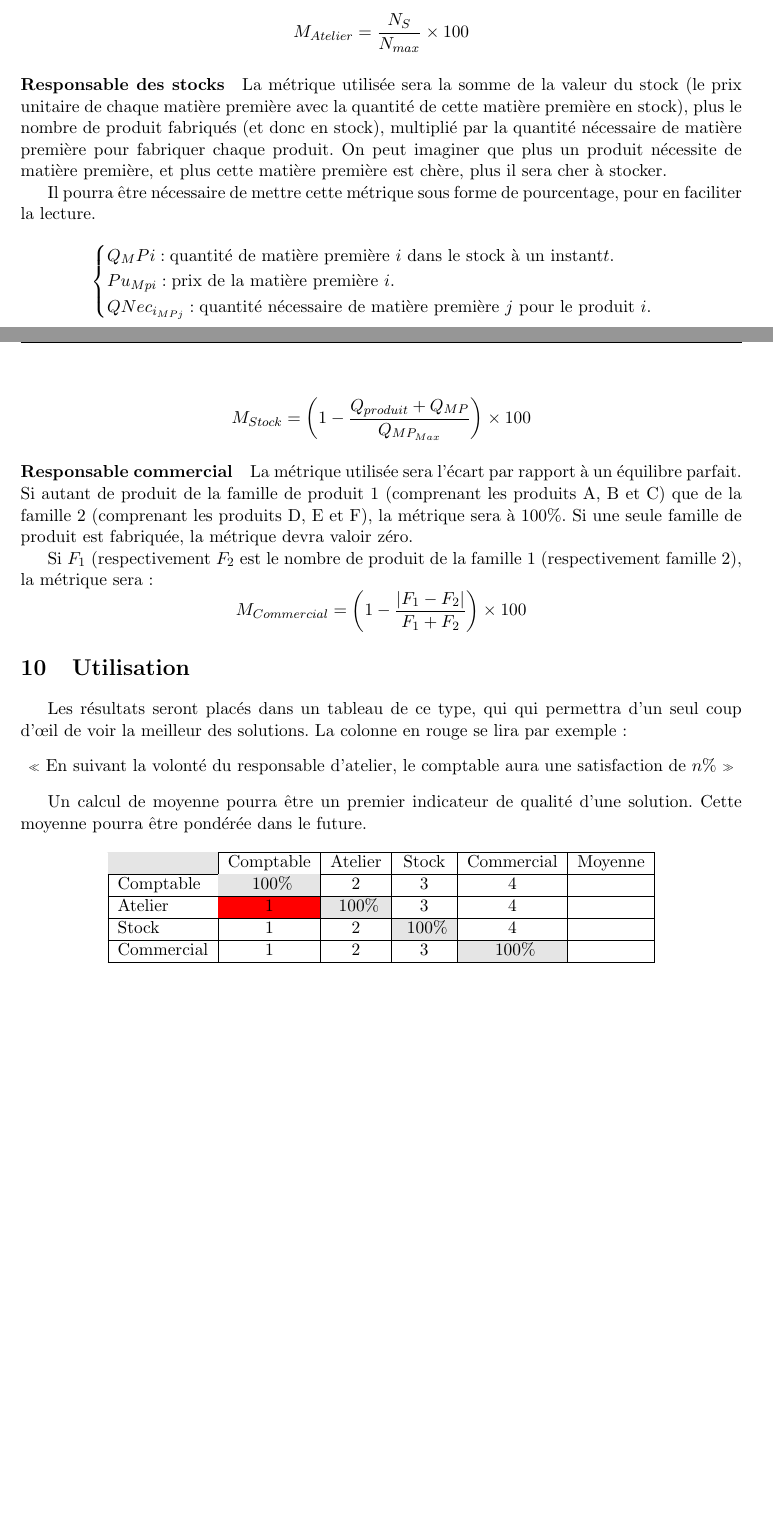
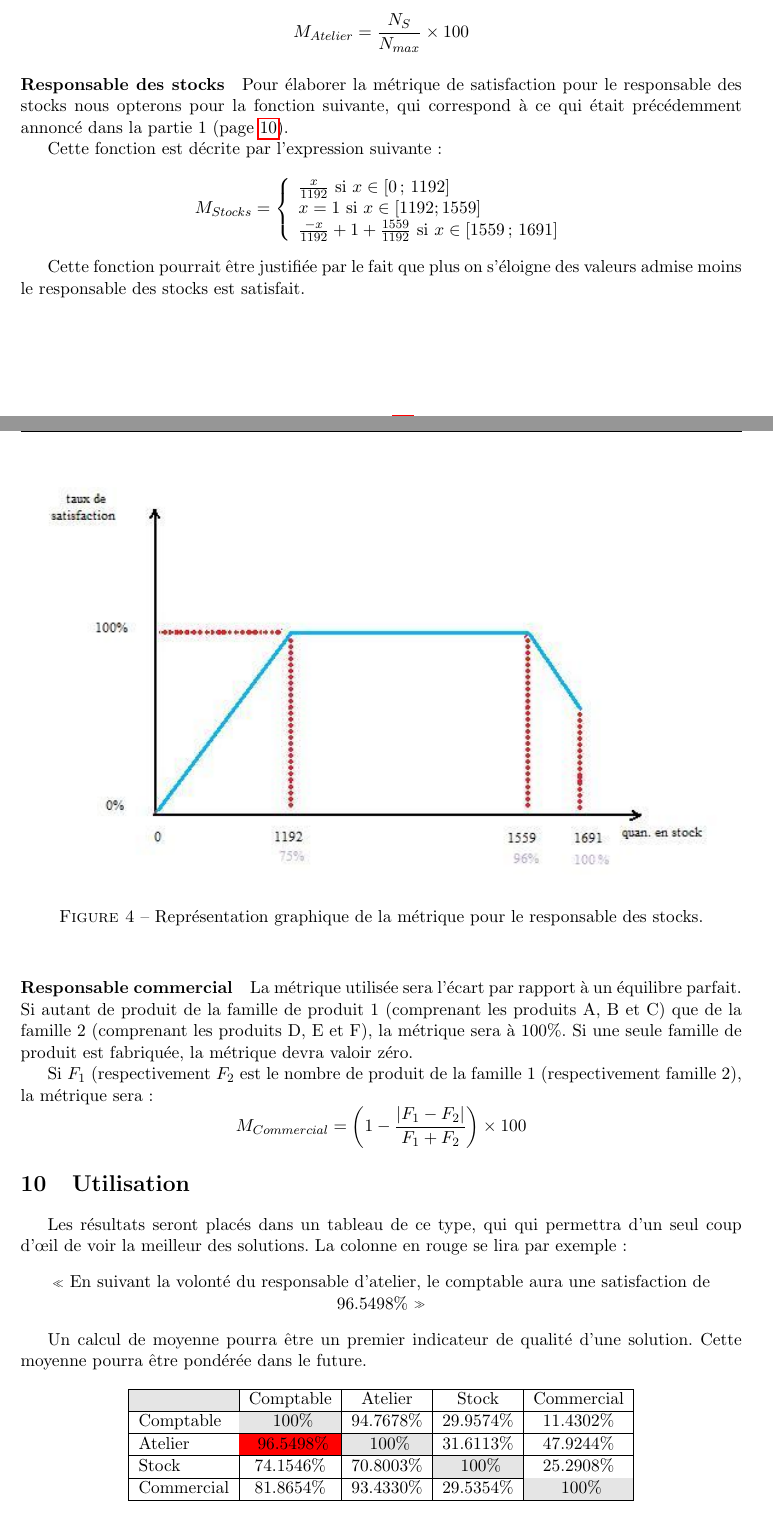
Before and after one commit to modSquad/AaD, a LaTeX paper (src/main.tex, which reads src/multicritere.tex): two parts of pages 13 and 14 of 17, joined at a grey line, cut so that both start at the same text, the shorter picture padded with empty space. Compiled offline with pdfLaTeX.

Commit message:
Partie 2 : résultats numérique, attente de review

```diff
--- a/src/multicritere.tex
+++ b/src/multicritere.tex
@@ -46,21 +46,29 @@ M_{Atelier} = \frac{N_{S}}{N_{max}} \times 100
 $$
 
 \paragraph{Responsable des stocks}
-La métrique utilisée sera la somme de la valeur du stock (le prix unitaire
-de chaque matière première avec la quantité de cette matière
-première en stock), plus le nombre de produit fabriqués (et donc en stock),
-multiplié par la quantité nécessaire de matière première pour fabriquer chaque
-produit. On peut imaginer que plus un produit nécessite de matière première, et
-plus cette matière première est chère, plus il sera cher à stocker.
+Pour élaborer la métrique de satisfaction pour le responsable des stocks nous
+opterons pour la fonction suivante, qui correspond à ce qui était précédemment
+annoncé dans la partie 1 (page \pageref{stocks}).
 
-Il pourra être nécessaire de mettre cette métrique sous forme de pourcentage,
-pour en faciliter la lecture.
+\begin{figure}[h!]
+\begin{center}
+    \includegraphics[width=\linewidth]{multicritere_graphe_stocks.png}
+    \caption{Représentation graphique de la métrique pour le responsable des
+	stocks.}
+	\end{center}
+\end{figure}
 
+Cette fonction est décrite par l'expression suivante :
 $$
-\begin{cases}
-    Q_MPi : \text{quantité de matière première } i \text{ dans le stock à un instant} t.\\
-    Pu_{Mpi} : \text{prix de la matière première } i.\\
-    QNec_{i_{MPj}} : \text{quantité nécessaire de matière première $j$ pour le produit $i$.}
-\end{cases}
+M_{Stocks} = \left\{
+    \begin{array}{l l l}
+	\frac{x}{1192} \text{ si } x \in \text{[0 ; 1192]} \\
+	x=1 \text{ si } x \in [1192 ; 1559]\\
+	\frac{-x}{1192}+ 1+\frac{1559}{1192} \text{ si } x \in \text{[1559 ;
+	    1691]}\\
+    \end{array}
+\right.
 $$
 
+Cette fonction pourrait être justifiée par le fait que plus on s’éloigne des
+valeurs admise moins le responsable des stocks est satisfait.
@@ -73,9 +75,5 @@ $$
 
-$$
-M_{Stock} = \left(
-	    1 - \frac{Q_{produit} + Q_{MP}}{Q_{MP_{Max}}}
-	    \right) \times 100
-$$
+
 \paragraph{Responsable commercial}
 La métrique utilisée sera l'écart par rapport à un équilibre parfait.
 Si autant de produit de la famille de produit 1 (comprenant les produits A, B
@@ -95,7 +93,7 @@ seul coup d'œil de voir la meilleur des solutions.
 La colonne en rouge se lira par exemple :
 \begin{center}
 «~En suivant la volonté du responsable d'atelier, le comptable aura une
-satisfaction de $n\%$~»
+satisfaction de $96.5498\%$~»
 \end{center}
 
 Un calcul de moyenne pourra être un premier indicateur de qualité d'une
@@ -103,18 +101,18 @@ solution. Cette moyenne pourra être pondérée dans le future.
 
 \begin{table}[h!]
     \begin{center}
-    \begin{tabular}{|l|c|c|c|c|c|}
+    \begin{tabular}{|l|c|c|c|c|}
 \hline
-	\cellcolor[gray]{0.9} & Comptable& Atelier & Stock & Commercial &
-	Moyenne\\
+\cellcolor[gray]{0.9} & Comptable& Atelier & Stock & Commercial  \\
 \hline
-	Comptable & \cellcolor[gray]{0.9} 100\% & 2 & 3 & 4 & \\
+Comptable & \cellcolor[gray]{0.9} 100\% & 94.7678\% & 29.9574\% & 11.4302\% \\
 \hline
-	Atelier & \cellcolor{red}1 & \cellcolor[gray]{0.9} 100\%  & 3 & 4 & \\
+Atelier & \cellcolor{red} 96.5498\% & \cellcolor[gray]{0.9} 100\% & 31.6113\% & 47.9244\% \\
 \hline
-	Stock & 1 & 2 & \cellcolor[gray]{0.9} 100\%  & 4 & \\
+Stock &  74.1546\% & 70.8003\% & \cellcolor[gray]{0.9} 100\% &
+25.2908\% \\
 \hline
-	Commercial & 1 & 2 & 3 & \cellcolor[gray]{0.9} 100\% & \\
+Commercial & 81.8654\% & 93.4330\% & 29.5354\% & \cellcolor[gray]{0.9} 100\% \\
 \hline
     \end{tabular}
     \end{center}
```
Also changed, not shown: src/responsable_stock.tex (+1 -0 lines), AaD.pdf, SourcesMatlab/multicritere_graphe_stocks.png (added), src/multicritere.tex (40 more changed lines), 2 other files. Lines whose indentation alone changed are shown as unchanged.
